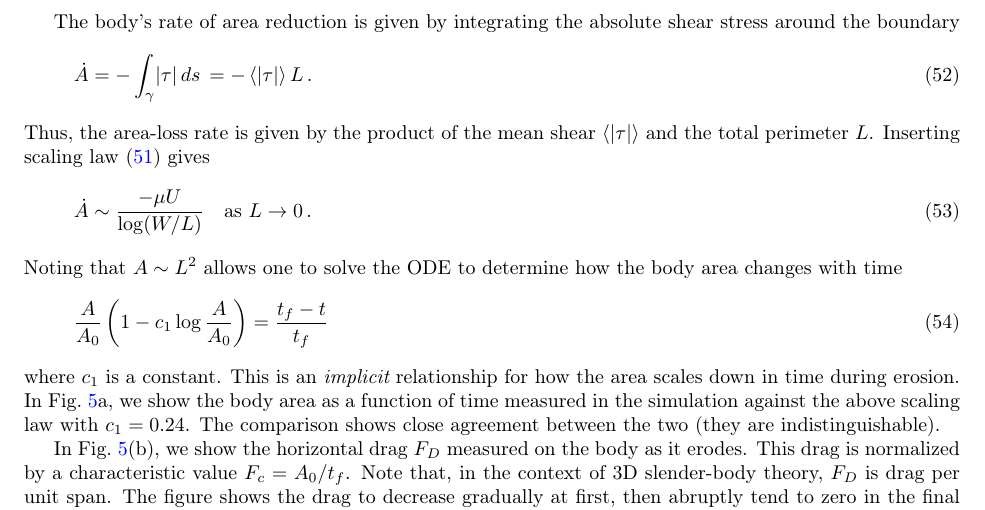
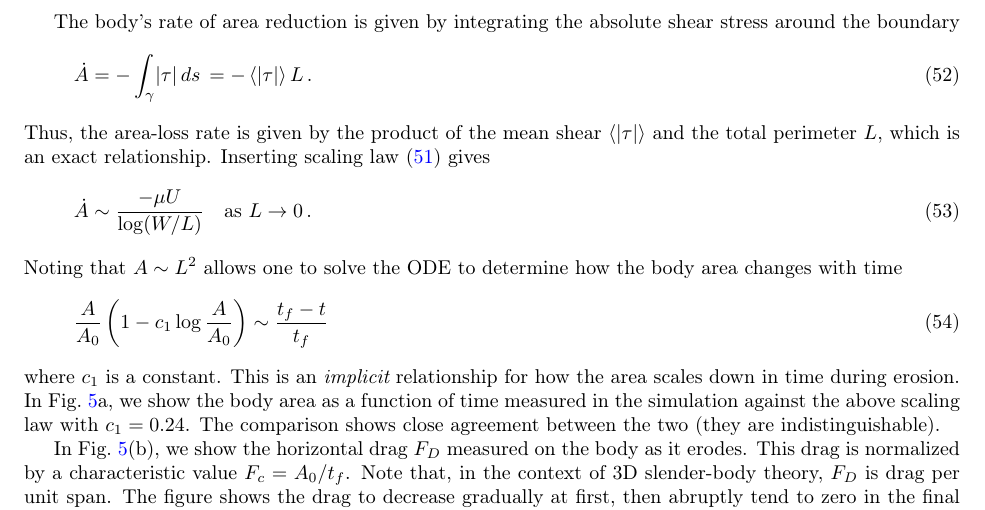
Before and after one commit to quaife/erosion, a LaTeX paper (docs/methods/erosion_methods.tex): part of page 17 of 26, cut so that both start at the same text. Compiled offline with pdfLaTeX.

Commit message:
Methods paper NM

```diff
--- a/docs/methods/erosion_methods.tex
+++ b/docs/methods/erosion_methods.tex
@@ -1062,14 +1062,14 @@ The body's rate of area reduction is given by integrating the absolute shear str
 \dot{A} = - \int_{\gamma} \atau \, ds \,  = - \mean{\atau} L \, .
 \end{align}
 Thus, the area-loss rate is given by the product of the mean shear
-$\mean{\atau}$ and the total perimeter $L$. Inserting scaling law~\eqref{eqn:stresslaw} gives
+$\mean{\atau}$ and the total perimeter $L$, which is an exact relationship. Inserting scaling law~\eqref{eqn:stresslaw} gives
 \begin{align}
 \dot{A} \sim \frac{ - \mu \umax}{\log(W/L)} \quad \text{as } L \to 0 \, .
 \end{align}
 Noting that $A \sim L^2$ allows one to solve the ODE to determine how the body area changes with time
 \begin{align}
 \label{area_predict}
-\frac{A}{A_0} \left( 1 - c_1 \log{\frac{A}{A_0}} \right) = \frac{t_f - t}{t_f}
+\frac{A}{A_0} \left( 1 - c_1 \log{\frac{A}{A_0}} \right) \sim \frac{t_f - t}{t_f}
 %A (c_1 - \log A) \sim c_2 (t_f - t) \qquad \text{as } t \to t_f \, .
 \end{align}
 where $c_1$ is a constant.
```
